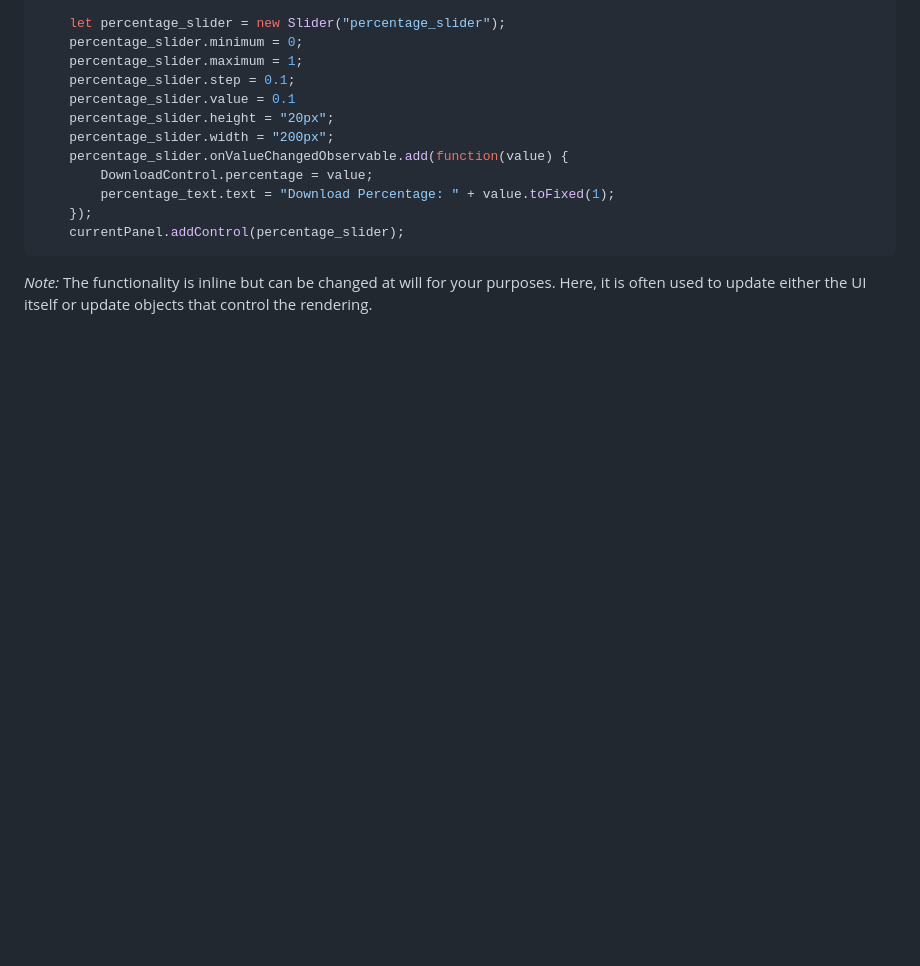
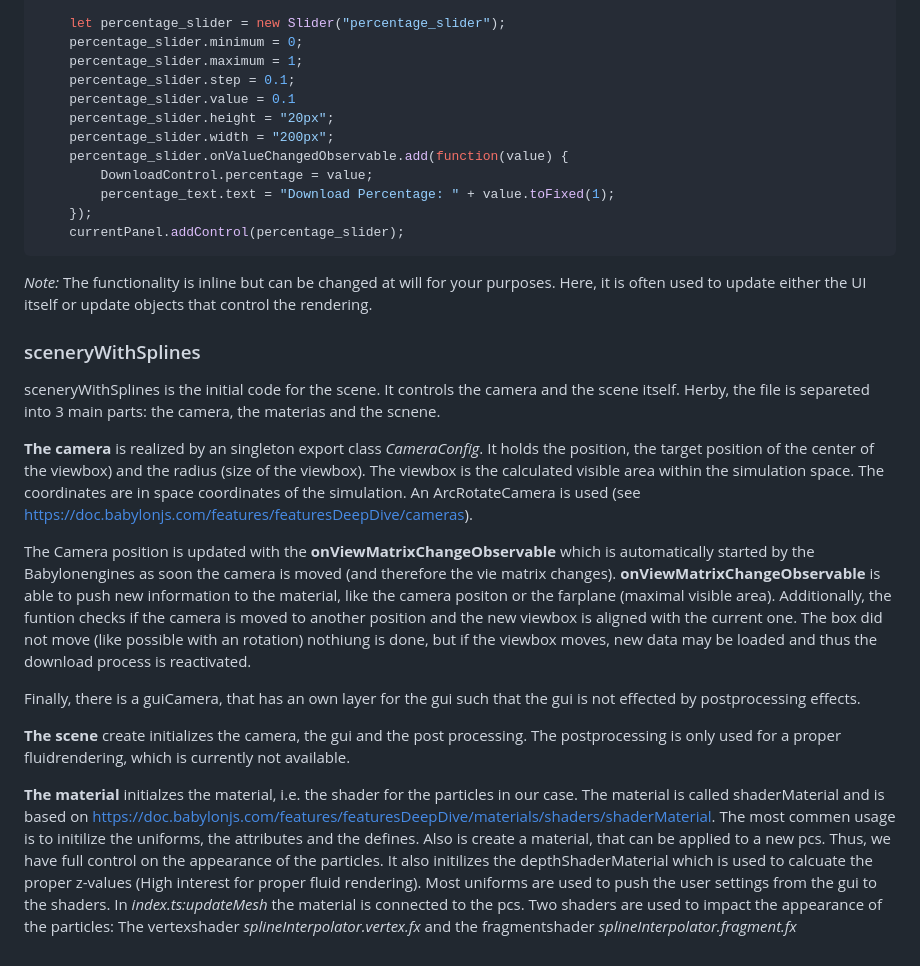
Before and after one commit to nelson-group/SpaceWalk-webapp, a Markdown page: src/utils/README.md, the part around the change. Rendered like a GitHub page; blank space fills up the shorter version.

Commit message:
sceneryWithSplines init
Explained functionality. Shaders coming next.

````diff
--- a/src/utils/README.md
+++ b/src/utils/README.md
@@ -155,3 +155,17 @@ In the case of adding a control to a group first a text must be added as the lab
     currentPanel.addControl(percentage_slider);
 ```
 *Note:* The functionality is inline but can be changed at will for your purposes. Here, it is often used to update either the UI itself or update objects that control the rendering.
+
+### sceneryWithSplines
+
+sceneryWithSplines is the initial code for the scene. It controls the camera and the scene itself. Herby, the file is separeted into 3 main parts: the camera, the materias and the scnene.
+
+**The camera** is realized by an singleton export class *CameraConfig*. It holds the position, the target position of the center of the viewbox) and the radius (size of the viewbox). The viewbox is the calculated visible area within the simulation space. The coordinates are in space coordinates of the simulation. An ArcRotateCamera is used (see https://doc.babylonjs.com/features/featuresDeepDive/cameras).
+
+The Camera position is updated with the **onViewMatrixChangeObservable** which is automatically started by the Babylonengines as soon the camera is moved (and therefore the vie matrix changes). **onViewMatrixChangeObservable** is able to push new information to the material, like the camera positon or the farplane (maximal visible area). Additionally, the funtion checks if the camera is moved to another position and the new viewbox is aligned with the current one. The box did not move (like possible with an rotation) nothiung is done, but if the viewbox moves, new data may be loaded and thus the download process is reactivated.
+
+Finally, there is a guiCamera, that has an own layer for the gui such that the gui is not effected by postprocessing effects.
+
+**The scene** create initializes the camera, the gui and the post processing. The postprocessing is only used for a proper fluidrendering, which is currently not available.
+
+**The material** initialzes the material, i.e. the shader for the particles in our case. The material is called shaderMaterial and is based on https://doc.babylonjs.com/features/featuresDeepDive/materials/shaders/shaderMaterial. The most commen usage is to initilize the uniforms, the attributes and the defines. Also is create a material, that can be applied to a new pcs. Thus, we have full control on the appearance of the particles. It also initilizes the depthShaderMaterial which is used to calcuate the proper z-values (High interest for proper fluid rendering). Most uniforms are used to push the user settings from the gui to the shaders. In *index.ts:updateMesh* the material is connected to the pcs. Two shaders are used to impact the appearance of the particles: The vertexshader *splineInterpolator.vertex.fx* and the fragmentshader *splineInterpolator.fragment.fx*
````
